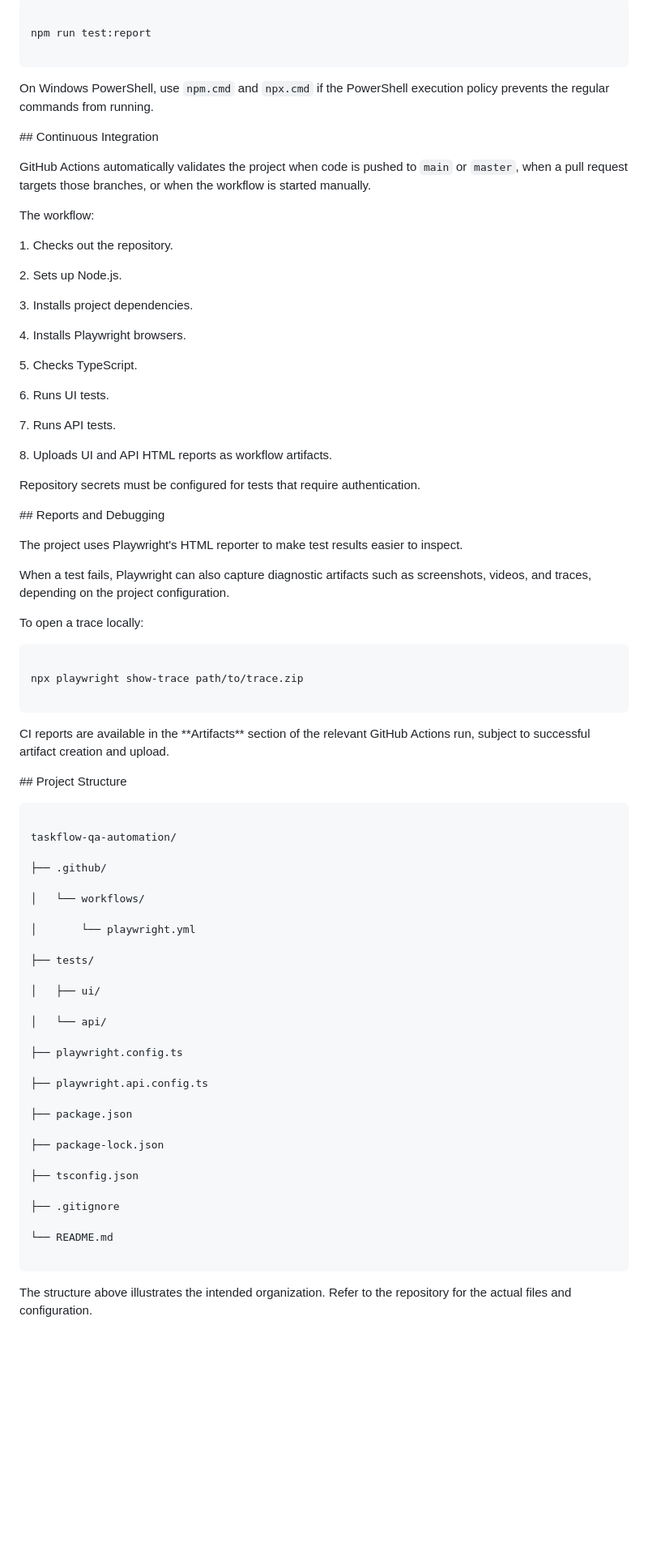
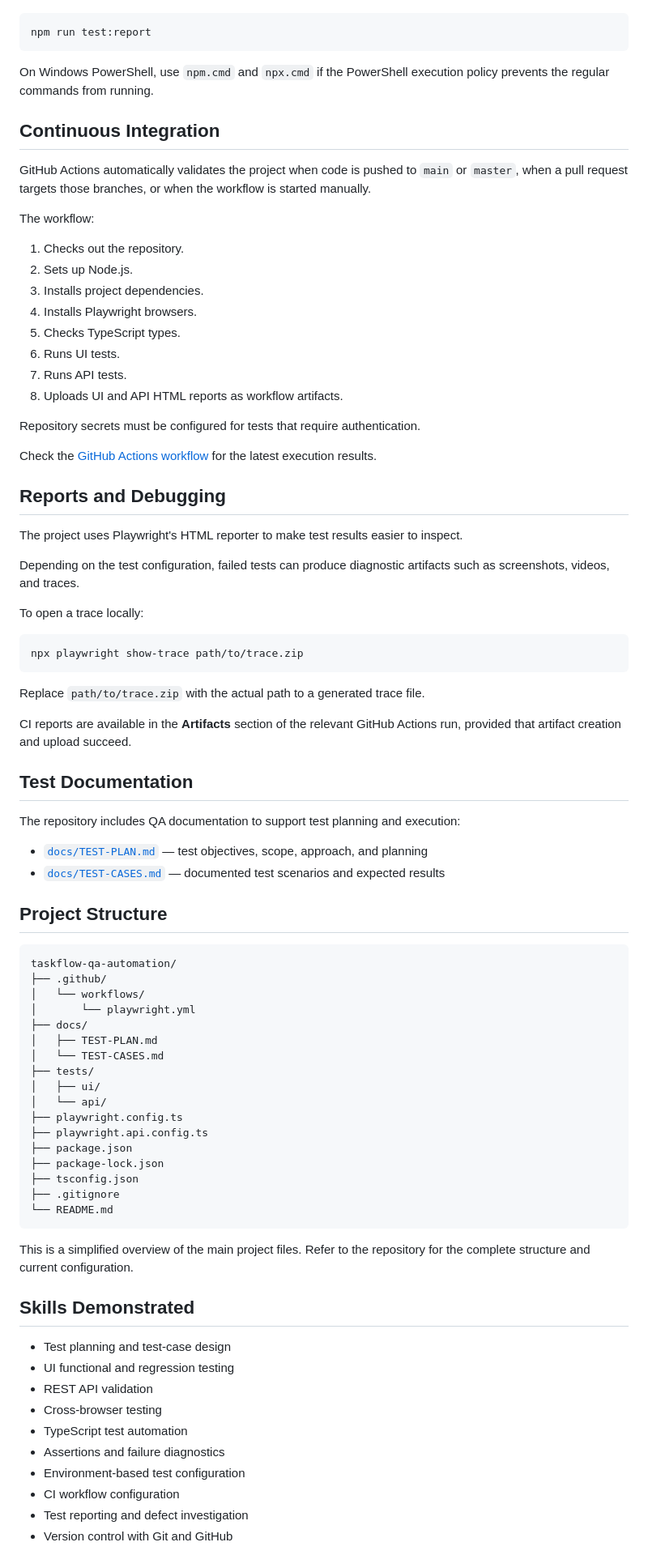
Before and after one commit to cjdaprogrammer/taskflow-qa-automation, a Markdown page: README.md, the part around one of its changes. Shown at 81% size. Rendered like a GitHub page; blank space fills up the shorter version.

Commit message:
docs: polish README for QA portfolio

````diff
--- a/README.md
+++ b/README.md
@@ -302,115 +160,86 @@ npm run test:all
 
 ```bash
-
 npm run test:report
-
 ```
-
-
 
 On Windows PowerShell, use `npm.cmd` and `npx.cmd` if the PowerShell execution policy prevents the regular commands from running.
 
-
-
-\## Continuous Integration
-
-
+## Continuous Integration
 
 GitHub Actions automatically validates the project when code is pushed to `main` or `master`, when a pull request targets those branches, or when the workflow is started manually.
 
-
-
 The workflow:
 
-
-
-1\. Checks out the repository.
-
-2\. Sets up Node.js.
-
-3\. Installs project dependencies.
-
-4\. Installs Playwright browsers.
-
-5\. Checks TypeScript.
-
-6\. Runs UI tests.
-
-7\. Runs API tests.
-
-8\. Uploads UI and API HTML reports as workflow artifacts.
-
-
+1. Checks out the repository.
+2. Sets up Node.js.
+3. Installs project dependencies.
+4. Installs Playwright browsers.
+5. Checks TypeScript types.
+6. Runs UI tests.
+7. Runs API tests.
+8. Uploads UI and API HTML reports as workflow artifacts.
 
 Repository secrets must be configured for tests that require authentication.
 
+Check the [GitHub Actions workflow](https://github.com/cjdaprogrammer/taskflow-qa-automation/actions/workflows/playwright.yml) for the latest execution results.
 
-
-\## Reports and Debugging
-
-
+## Reports and Debugging
 
 The project uses Playwright's HTML reporter to make test results easier to inspect.
 
-
-
-When a test fails, Playwright can also capture diagnostic artifacts such as screenshots, videos, and traces, depending on the project configuration.
-
-
+Depending on the test configuration, failed tests can produce diagnostic artifacts such as screenshots, videos, and traces.
 
 To open a trace locally:
 
-
-
 ```bash
-
 npx playwright show-trace path/to/trace.zip
-
 ```
 
+Replace `path/to/trace.zip` with the actual path to a generated trace file.
 
+CI reports are available in the **Artifacts** section of the relevant GitHub Actions run, provided that artifact creation and upload succeed.
 
-CI reports are available in the \*\*Artifacts\*\* section of the relevant GitHub Actions run, subject to successful artifact creation and upload.
+## Test Documentation
 
+The repository includes QA documentation to support test planning and execution:
 
+- [`docs/TEST-PLAN.md`](docs/TEST-PLAN.md) — test objectives, scope, approach, and planning
+- [`docs/TEST-CASES.md`](docs/TEST-CASES.md) — documented test scenarios and expected results
 
-\## Project Structure
-
-
+## Project Structure
 
 ```text
-
 taskflow-qa-automation/
-
 ├── .github/
-
 │   └── workflows/
-
 │       └── playwright.yml
-
+├── docs/
+│   ├── TEST-PLAN.md
+│   └── TEST-CASES.md
 ├── tests/
-
 │   ├── ui/
-
 │   └── api/
-
 ├── playwright.config.ts
-
 ├── playwright.api.config.ts
-
 ├── package.json
-
 ├── package-lock.json
-
 ├── tsconfig.json
-
 ├── .gitignore
-
 └── README.md
-
 ```
 
+This is a simplified overview of the main project files. Refer to the repository for the complete structure and current configuration.
 
+## Skills Demonstrated
 
-The structure above illustrates the intended organization. Refer to the repository for the actual files and configuration.
+- Test planning and test-case design
+- UI functional and regression testing
+- REST API validation
+- Cross-browser testing
+- TypeScript test automation
+- Assertions and failure diagnostics
+- Environment-based test configuration
+- CI workflow configuration
+- Test reporting and defect investigation
+- Version control with Git and GitHub
 
````
Also changed, not shown: other parts of README.md (+68 -250 lines).
